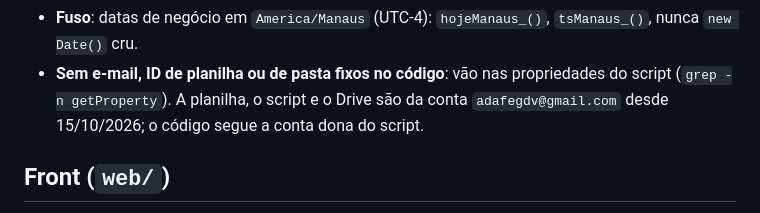
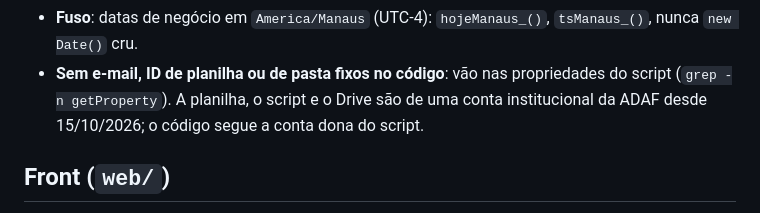
Before and after one commit to evilasionogueiraagro-netizen/GDV, a Markdown page: docs/regras.md, the part around the change. Drawn GitHub-style.

```diff
--- a/docs/regras.md
+++ b/docs/regras.md
@@ -30,7 +30,7 @@ Valem para todo código, teste, doc e commit. Resumo de uma linha de cada no [AG
   de outro arquivo (mapas de funções viram função que monta o mapa na chamada); `ordem_arquivos_test` confere.
 - **Fuso**: datas de negócio em `America/Manaus` (UTC-4): `hojeManaus_()`, `tsManaus_()`, nunca `new Date()` cru.
 - **Sem e-mail, ID de planilha ou de pasta fixos no código**: vão nas propriedades do script (`grep -n getProperty`).
-  A planilha, o script e o Drive são da conta `adafegdv@gmail.com` desde 15/10/2026; o código segue a conta dona do
+  A planilha, o script e o Drive são de uma conta institucional da ADAF desde 15/10/2026; o código segue a conta dona do
   script.
 
 ## Front (`web/`)
```
Also changed, not shown: docs/PUBLICACAO-BACK.md (+2 -2 lines).
